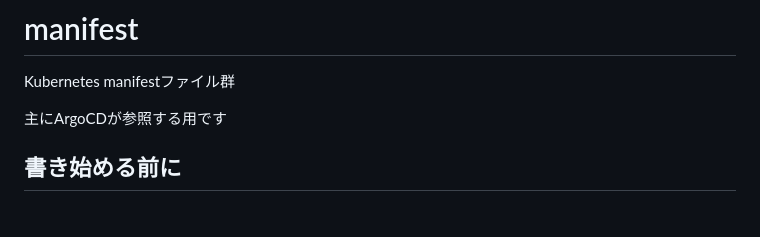
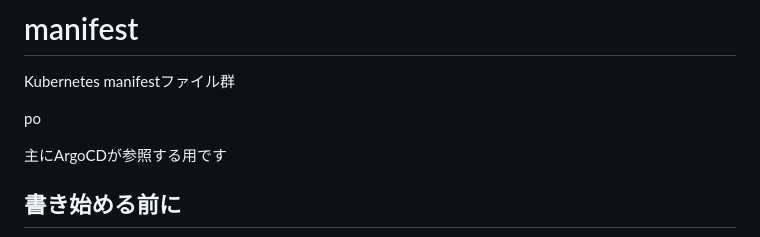
Before and after one commit to traPtitech/manifest, a Markdown page: README.md, the part around the change. GitHub-like rendering; blank space fills up the shorter version.

```diff
--- a/README.md
+++ b/README.md
@@ -1,6 +1,8 @@
 # manifest
 
 Kubernetes manifestファイル群
+
+po
 
 主にArgoCDが参照する用です
 
```
